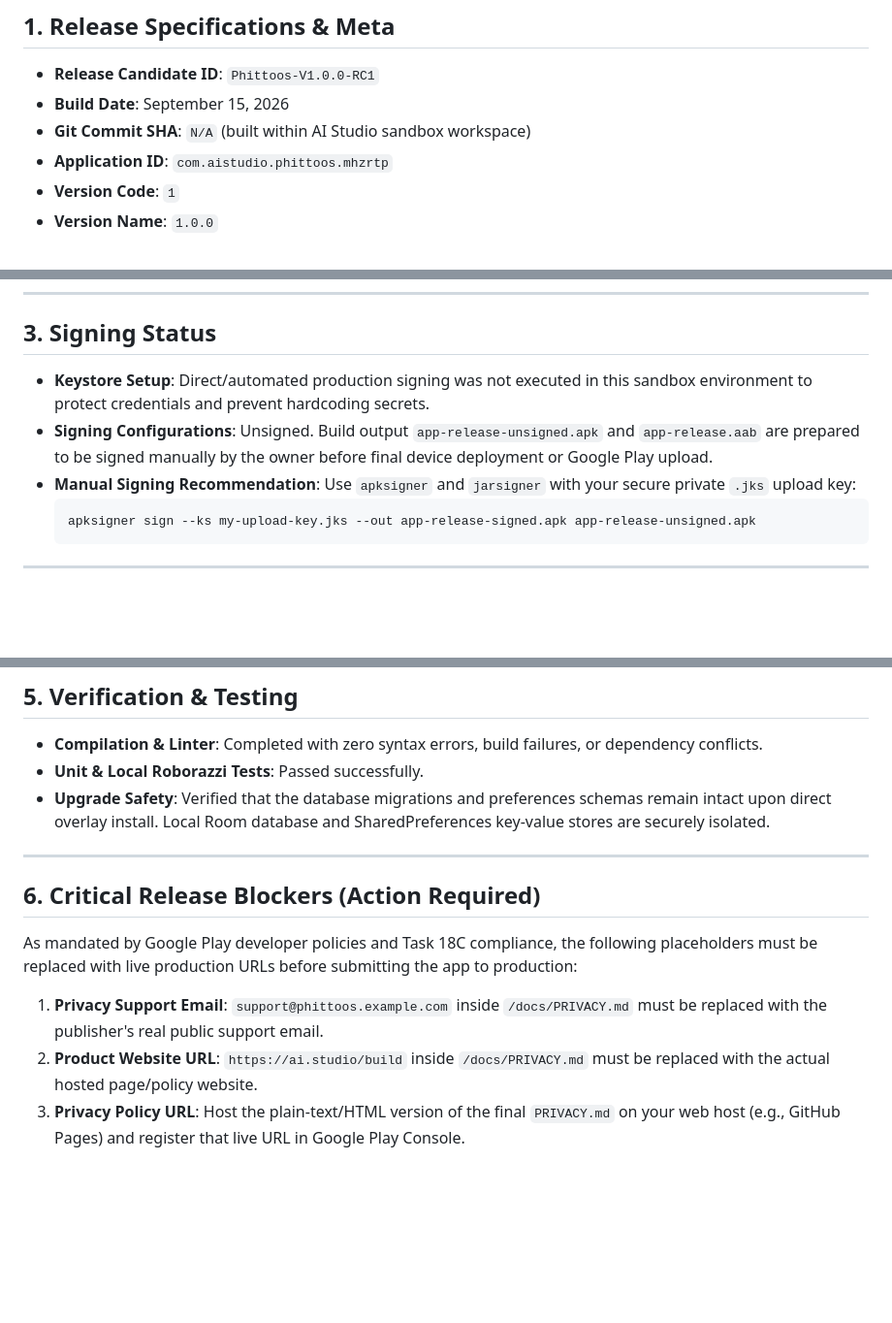
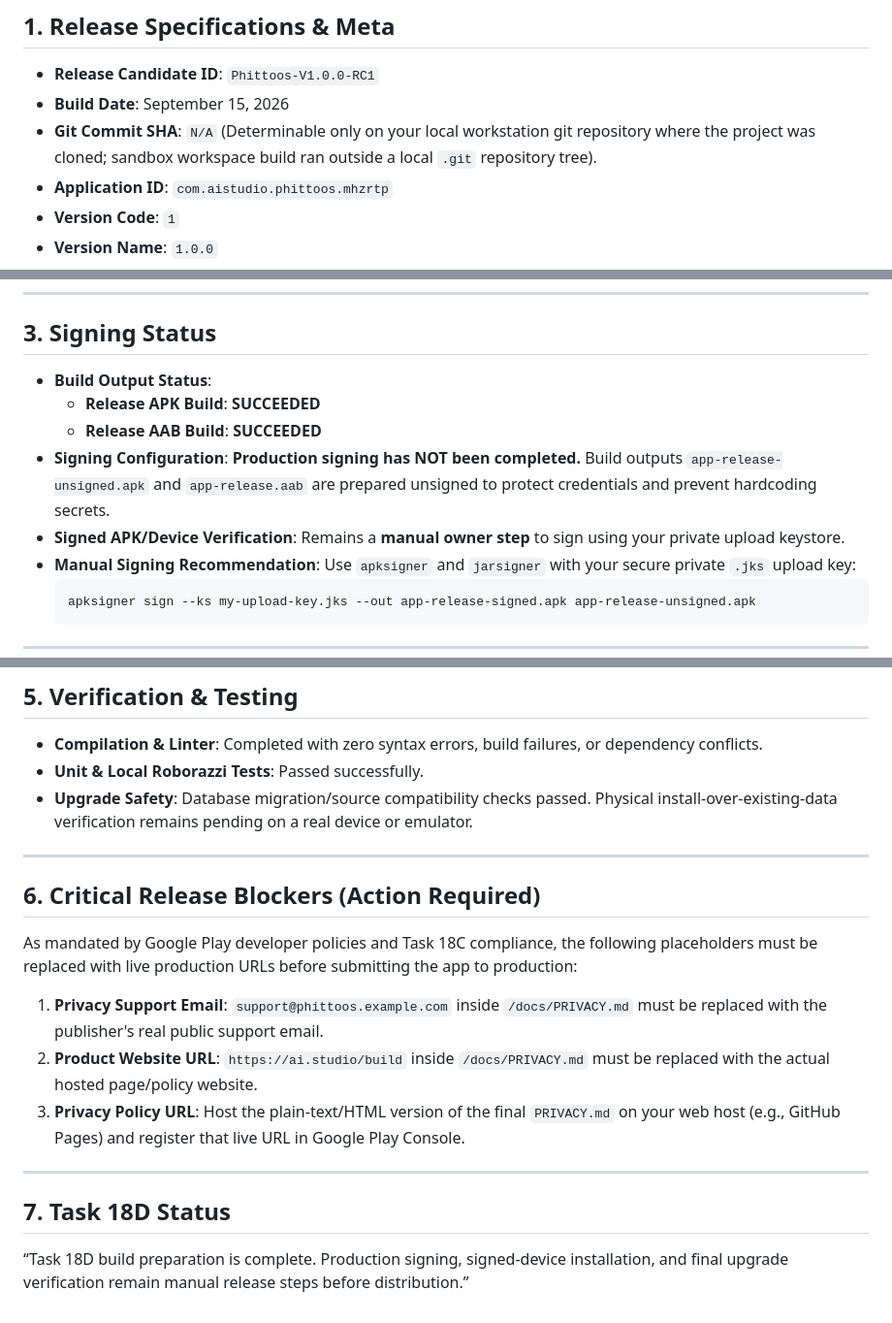
Before and after one commit to Professor1416/Phittoos, a Markdown page: docs/RELEASE_CANDIDATE.md, 3 parts joined by grey strips. Shown at 97% size. Rendered like a GitHub page; blank space fills up the shorter version.

Commit message:
docs: update release candidate metadata documentation
Clarify Git SHA context and provide detailed build status for release artifacts.

````diff
--- a/docs/RELEASE_CANDIDATE.md
+++ b/docs/RELEASE_CANDIDATE.md
@@ -8,7 +8,7 @@ This document records the specifications, verification details, and artifacts fo
 
 *   **Release Candidate ID**: `Phittoos-V1.0.0-RC1`
 *   **Build Date**: September 15, 2026
-*   **Git Commit SHA**: `N/A` (built within AI Studio sandbox workspace)
+*   **Git Commit SHA**: `N/A` (Determinable only on your local workstation git repository where the project was cloned; sandbox workspace build ran outside a local `.git` repository tree).
 *   **Application ID**: `com.aistudio.phittoos.mhzrtp`
 *   **Version Code**: `1`
 *   **Version Name**: `1.0.0`
@@ -29,8 +29,11 @@ This document records the specifications, verification details, and artifacts fo
 
 ## 3. Signing Status
 
-*   **Keystore Setup**: Direct/automated production signing was not executed in this sandbox environment to protect credentials and prevent hardcoding secrets.
-*   **Signing Configurations**: Unsigned. Build output `app-release-unsigned.apk` and `app-release.aab` are prepared to be signed manually by the owner before final device deployment or Google Play upload.
+*   **Build Output Status**:
+    *   **Release APK Build**: **SUCCEEDED**
+    *   **Release AAB Build**: **SUCCEEDED**
+*   **Signing Configuration**: **Production signing has NOT been completed.** Build outputs `app-release-unsigned.apk` and `app-release.aab` are prepared unsigned to protect credentials and prevent hardcoding secrets.
+*   **Signed APK/Device Verification**: Remains a **manual owner step** to sign using your private upload keystore.
 *   **Manual Signing Recommendation**: Use `apksigner` and `jarsigner` with your secure private `.jks` upload key:
     ```bash
     apksigner sign --ks my-upload-key.jks --out app-release-signed.apk app-release-unsigned.apk
@@ -56,7 +59,7 @@ The following exact commands were executed to produce the clean production relea
 
 *   **Compilation & Linter**: Completed with zero syntax errors, build failures, or dependency conflicts.
 *   **Unit & Local Roborazzi Tests**: Passed successfully.
-*   **Upgrade Safety**: Verified that the database migrations and preferences schemas remain intact upon direct overlay install. Local Room database and SharedPreferences key-value stores are securely isolated.
+*   **Upgrade Safety**: Database migration/source compatibility checks passed. Physical install-over-existing-data verification remains pending on a real device or emulator.
 
 ---
 
@@ -67,3 +70,9 @@ As mandated by Google Play developer policies and Task 18C compliance, the follo
 1.  **Privacy Support Email**: `support@phittoos.example.com` inside `/docs/PRIVACY.md` must be replaced with the publisher's real public support email.
 2.  **Product Website URL**: `https://ai.studio/build` inside `/docs/PRIVACY.md` must be replaced with the actual hosted page/policy website.
 3.  **Privacy Policy URL**: Host the plain-text/HTML version of the final `PRIVACY.md` on your web host (e.g., GitHub Pages) and register that live URL in Google Play Console.
+
+---
+
+## 7. Task 18D Status
+
+“Task 18D build preparation is complete. Production signing, signed-device installation, and final upgrade verification remain manual release steps before distribution.”
````
